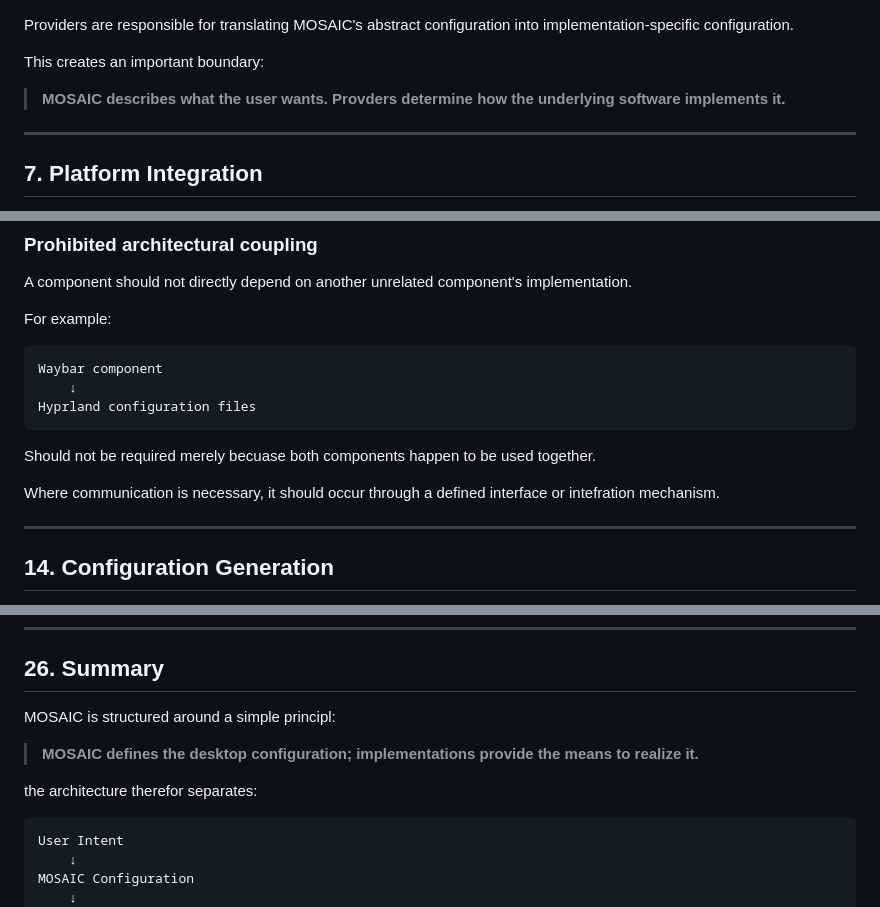
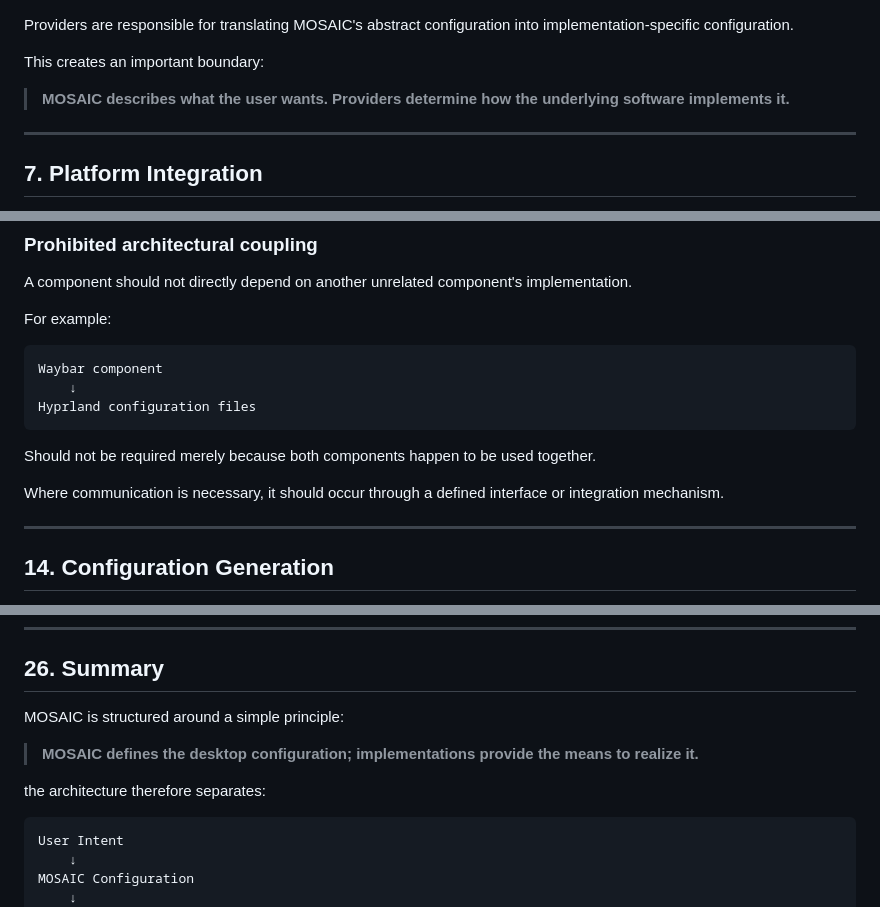
Before and after one commit to Zeaclon/MOSAIC, a Markdown page: docs/architecture/mosaic-architecture.md, 3 parts joined by grey strips. GitHub-like rendering.

Commit message:
Fix typos and grammatical issues in mosaic-architecture.md
Corrected typos and grammatical errors throughout the document.

````diff
--- a/docs/architecture/mosaic-architecture.md
+++ b/docs/architecture/mosaic-architecture.md
@@ -194,7 +194,7 @@ MOSAIC Compositor
 Providers are responsible for translating MOSAIC's abstract configuration into implementation-specific configuration.
 
 This creates an important boundary:
-> **MOSAIC describes what the user wants. Provders determine how the underlying software implements it.**
+> **MOSAIC describes what the user wants. Providers determine how the underlying software implements it.**
 
 ---
 
@@ -365,9 +366,9 @@ Waybar component
 Hyprland configuration files
 ```
 
-Should not be required merely becuase both components happen to be used together.
+Should not be required merely because both components happen to be used together.
 
-Where communication is necessary, it should occur through a defined interface or intefration mechanism.
+Where communication is necessary, it should occur through a defined interface or integration mechanism.
 
 ---
 
@@ -603,11 +604,11 @@ Architecture should evolve deliberately rather than through accidental coupling
 
 ## 26. Summary
 
-MOSAIC is structured around a simple principl:
+MOSAIC is structured around a simple principle:
 
 > **MOSAIC defines the desktop configuration; implementations provide the means to realize it.**
 
-the architecture therefor separates:
+the architecture therefore separates:
 ```
 User Intent
     ↓
````
Also changed, not shown: other parts of docs/architecture/mosaic-architecture.md (+5 -4 lines).
